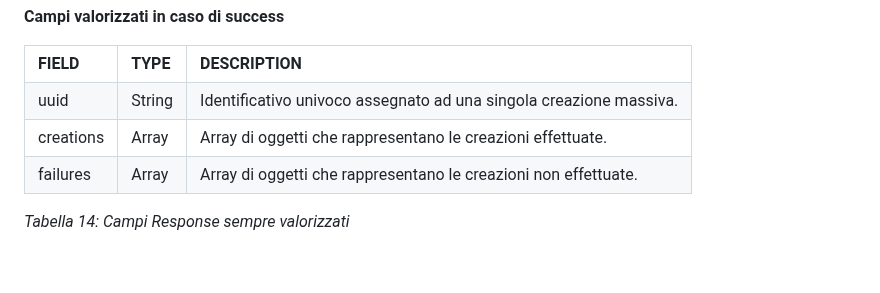
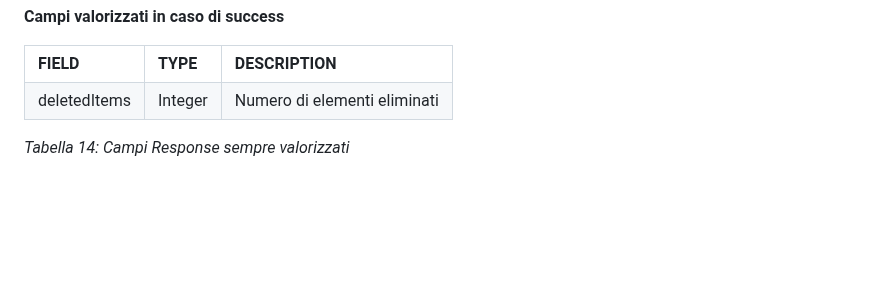
Before and after one commit to ministero-salute/it-fse-support, a Markdown page: doc/terminology/readme.md, the part around the change. GitHub-like rendering; blank space fills up the shorter version.

```diff
--- a/doc/terminology/readme.md
+++ b/doc/terminology/readme.md
@@ -789,27 +789,11 @@ _Tabella 13: Campi Response sempre valorizzati_
    </td>
   </tr>
   <tr>
-   <td>uuid
-   </td>
-   <td>String
-   </td>
-   <td>Identificativo univoco assegnato ad una singola creazione massiva.
-   </td>
-  </tr>
-  <tr>
-   <td>creations
-   </td>
-   <td>Array
-   </td>
-   <td>Array di oggetti che rappresentano le creazioni effettuate.
-   </td>
-  </tr>
-  <tr>
-   <td>failures
-   </td>
-   <td>Array
-   </td>
-   <td>Array di oggetti che rappresentano le creazioni non effettuate.
+   <td>deletedItems
+   </td>
+   <td>Integer
+   </td>
+   <td>Numero di elementi eliminati
    </td>
   </tr>
 </table>
```
